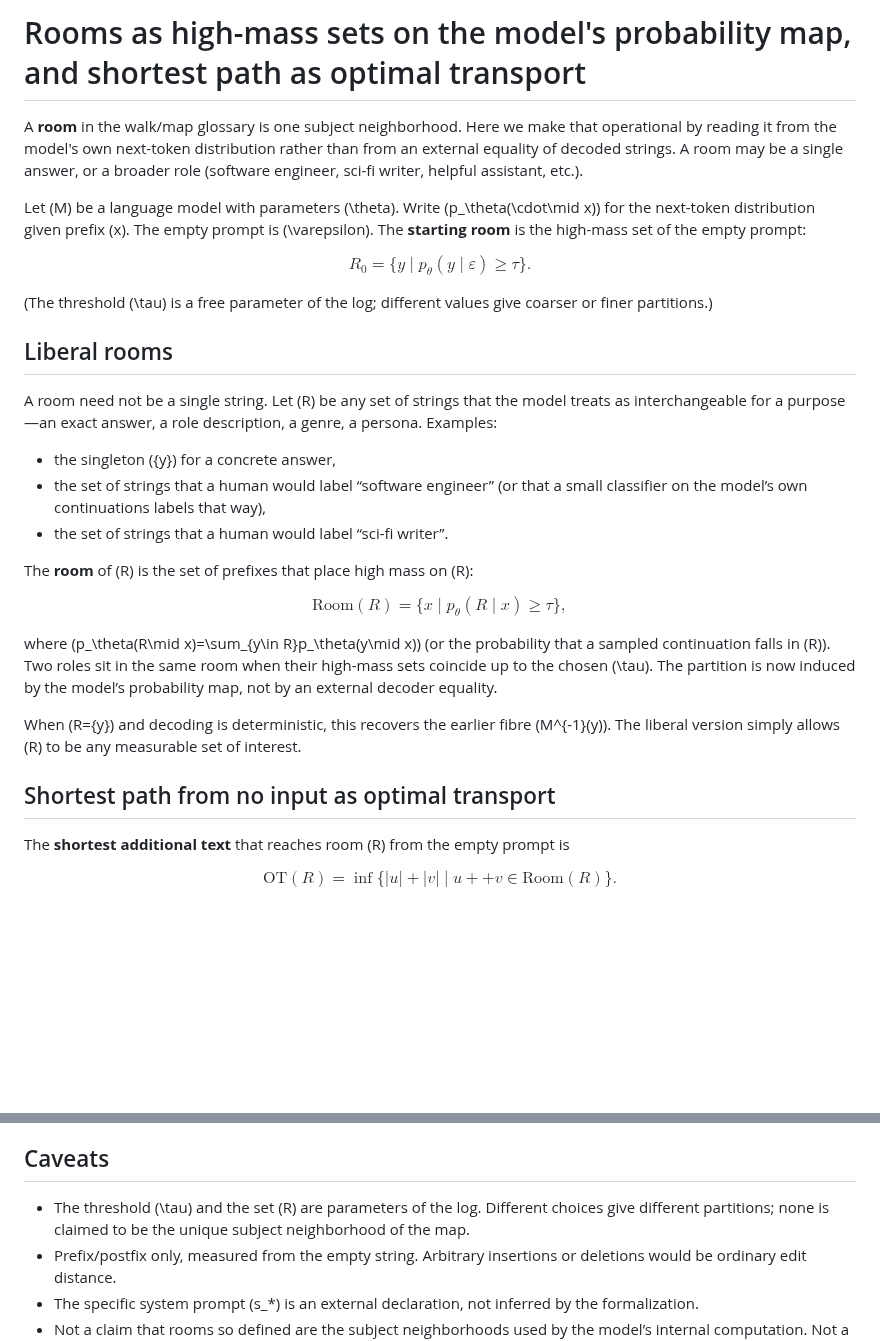
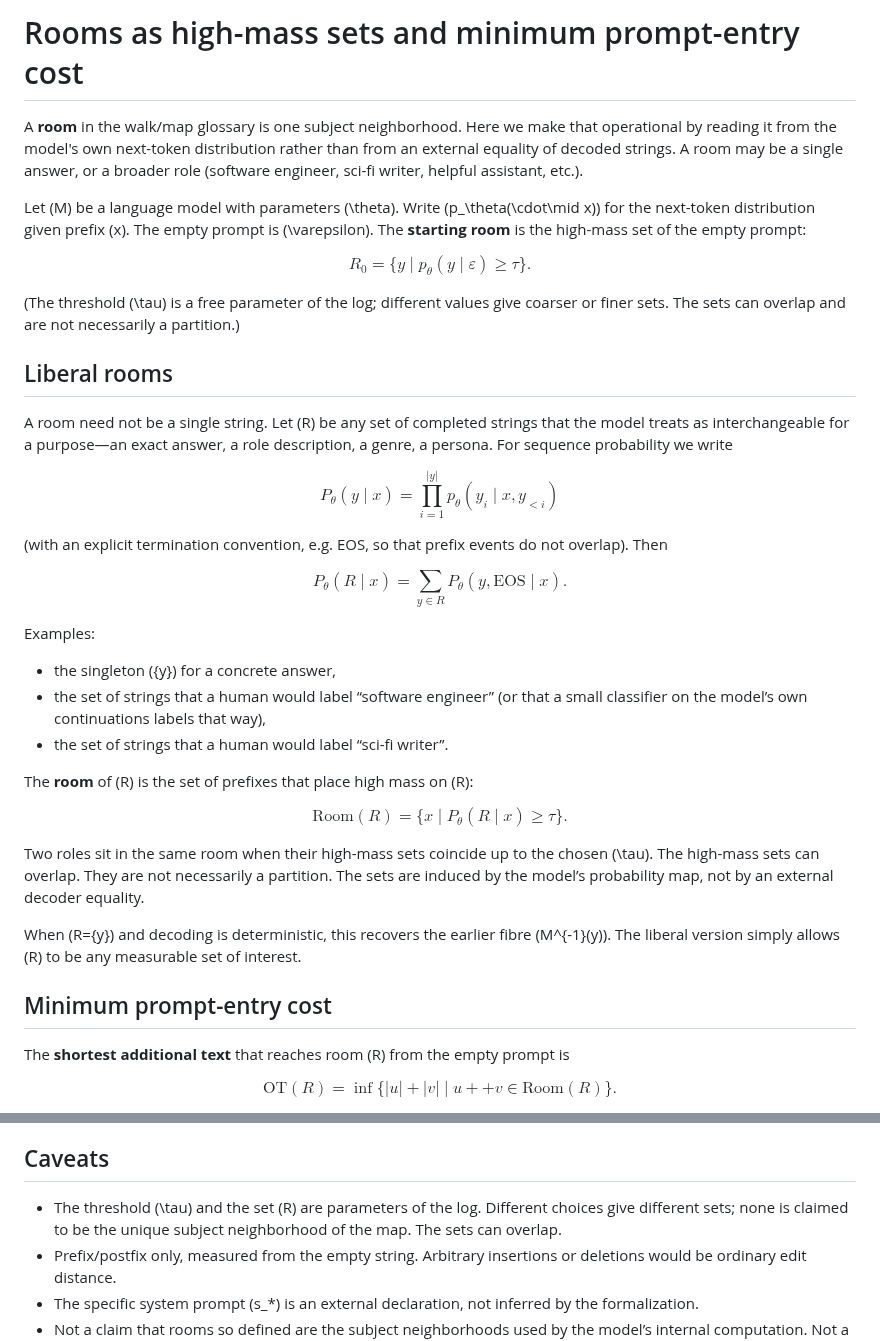
Before and after one commit to kummahiih/regret-heuristic, a Markdown page: room_optimal_transport.md, 2 parts joined by grey strips. Drawn GitHub-style; blank space fills up the shorter version.

Commit message:
Align room OT note with manuscript: title, probability, no partition claim

```diff
--- a/room_optimal_transport.md
+++ b/room_optimal_transport.md
@@ -1,4 +1,4 @@
-# Rooms as high-mass sets on the model's probability map, and shortest path as optimal transport
+# Rooms as high-mass sets and minimum prompt-entry cost
 
 A **room** in the walk/map glossary is one subject neighborhood. Here we make that operational by reading it from the model's own next-token distribution rather than from an external equality of decoded strings. A room may be a single answer, or a broader role (software engineer, sci-fi writer, helpful assistant, etc.).
 
@@ -8,11 +8,23 @@ $$
 R_0 = \{ y \mid p_\theta(y\mid\varepsilon)\ge\tau \}.
 $$
 
-(The threshold \(\tau\) is a free parameter of the log; different values give coarser or finer partitions.)
+(The threshold \(\tau\) is a free parameter of the log; different values give coarser or finer sets. The sets can overlap and are not necessarily a partition.)
 
 ## Liberal rooms
 
-A room need not be a single string. Let \(R\) be any set of strings that the model treats as interchangeable for a purpose—an exact answer, a role description, a genre, a persona. Examples:
+A room need not be a single string. Let \(R\) be any set of completed strings that the model treats as interchangeable for a purpose—an exact answer, a role description, a genre, a persona. For sequence probability we write
+
+$$
+P_\theta(y\mid x) = \prod_{i=1}^{|y|} p_\theta(y_i \mid x, y_{<i})
+$$
+
+(with an explicit termination convention, e.g. EOS, so that prefix events do not overlap). Then
+
+$$
+P_\theta(R\mid x) = \sum_{y\in R} P_\theta(y,\mathrm{EOS}\mid x).
+$$
+
+Examples:
 
 - the singleton \(\{y\}\) for a concrete answer,
 - the set of strings that a human would label “software engineer” (or that a small classifier on the model’s own continuations labels that way),
@@ -21,14 +33,14 @@ A room need not be a single string. Let \(R\) be any set of strings that the mod
 The **room** of \(R\) is the set of prefixes that place high mass on \(R\):
 
 $$
-\mathrm{Room}(R) = \{ x \mid p_\theta(R\mid x)\ge\tau \},
+\mathrm{Room}(R) = \{ x \mid P_\theta(R\mid x)\ge\tau \}.
 $$
 
-where \(p_\theta(R\mid x)=\sum_{y\in R}p_\theta(y\mid x)\) (or the probability that a sampled continuation falls in \(R\)). Two roles sit in the same room when their high-mass sets coincide up to the chosen \(\tau\). The partition is now induced by the model’s probability map, not by an external decoder equality.
+Two roles sit in the same room when their high-mass sets coincide up to the chosen \(\tau\). The high-mass sets can overlap. They are not necessarily a partition. The sets are induced by the model’s probability map, not by an external decoder equality.
 
 When \(R=\{y\}\) and decoding is deterministic, this recovers the earlier fibre \(M^{-1}(y)\). The liberal version simply allows \(R\) to be any measurable set of interest.
 
-## Shortest path from no input as optimal transport
+## Minimum prompt-entry cost
 
 The **shortest additional text** that reaches room \(R\) from the empty prompt is
 
@@ -82,7 +94,7 @@ The length \(\mathrm{OT}(R)\) and the forbidden predicate are logs, not gates an
 
 ## Caveats
 
-- The threshold \(\tau\) and the set \(R\) are parameters of the log. Different choices give different partitions; none is claimed to be the unique subject neighborhood of the map.
+- The threshold \(\tau\) and the set \(R\) are parameters of the log. Different choices give different sets; none is claimed to be the unique subject neighborhood of the map. The sets can overlap.
 - Prefix/postfix only, measured from the empty string. Arbitrary insertions or deletions would be ordinary edit distance.
 - The specific system prompt \(s_*\) is an external declaration, not inferred by the formalization.
 - Not a claim that rooms so defined are the subject neighborhoods used by the model’s internal computation. Not a camera. Not reduced deception.
```
